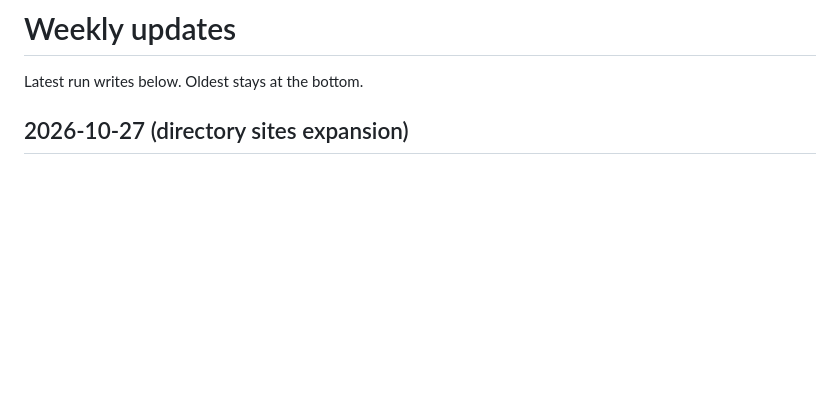
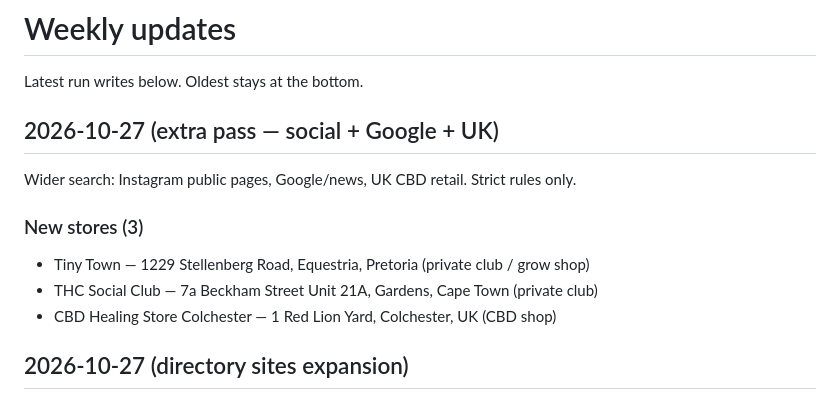
Before and after one commit to damonkeyser-ui/water6iswet, a Markdown page: WEEKLY_UPDATE.md, the part around the change. Drawn GitHub-style; blank space fills up the shorter version.

Commit message:
Weekly log: social/Google/UK pass + Tiny Town, THC Social, CBD Healing Colchester

```diff
--- a/WEEKLY_UPDATE.md
+++ b/WEEKLY_UPDATE.md
@@ -1,6 +1,14 @@
 # Weekly updates
 
 Latest run writes below. Oldest stays at the bottom.
+
+## 2026-10-27 (extra pass — social + Google + UK)
+Wider search: Instagram public pages, Google/news, UK CBD retail. Strict rules only.
+
+### New stores (3)
+- Tiny Town — 1229 Stellenberg Road, Equestria, Pretoria (private club / grow shop)
+- THC Social Club — 7a Beckham Street Unit 21A, Gardens, Cape Town (private club)
+- CBD Healing Store Colchester — 1 Red Lion Yard, Colchester, UK (CBD shop)
 
 ## 2026-10-27 (directory sites expansion)
 Added **cannamap.club**, **thcdirectory.co.za**, **toke.co.za**, **zazamap.com** (+ UK lounge/CBD directories) to Monday sources. Extracted new physical listings not already on the map.
```
